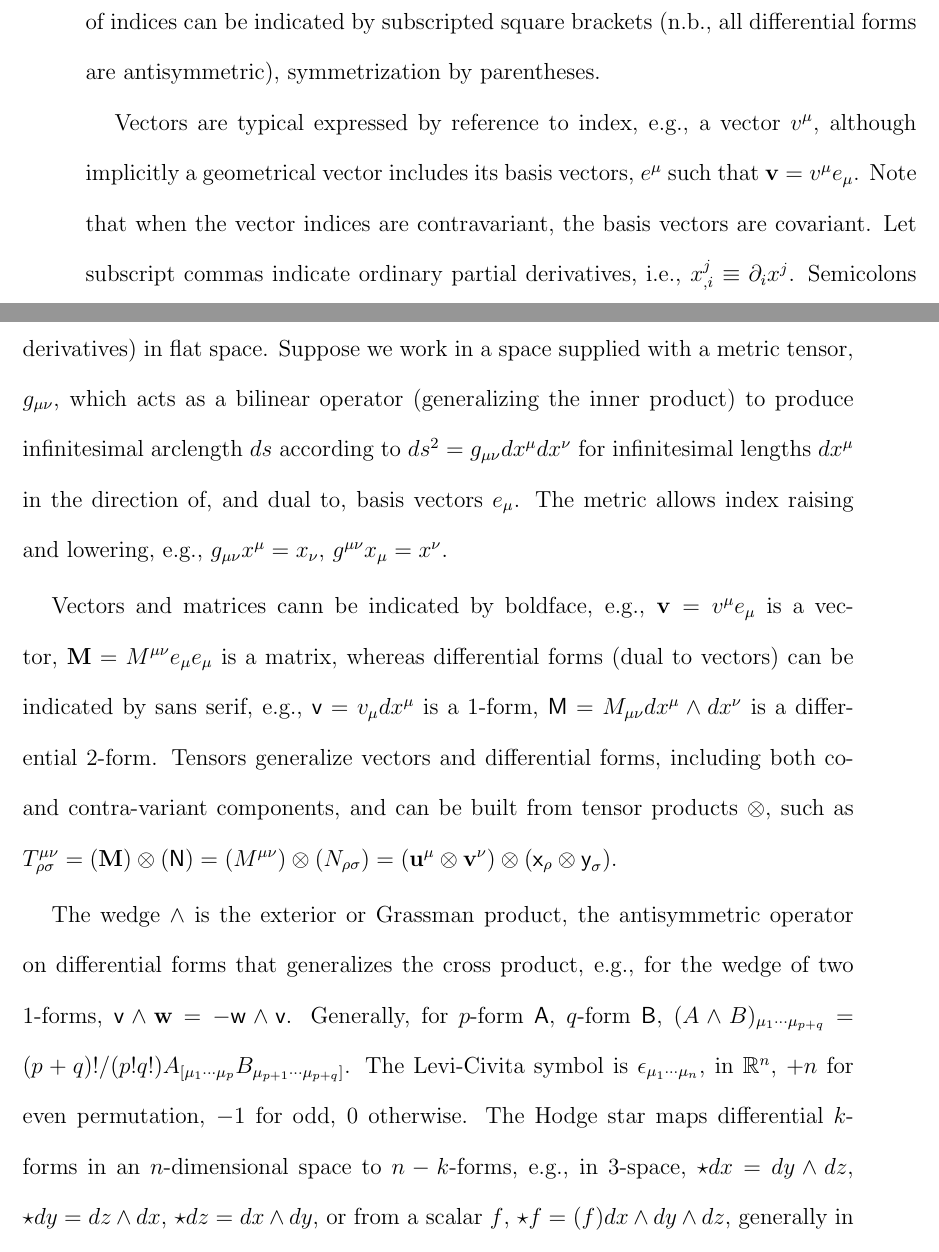
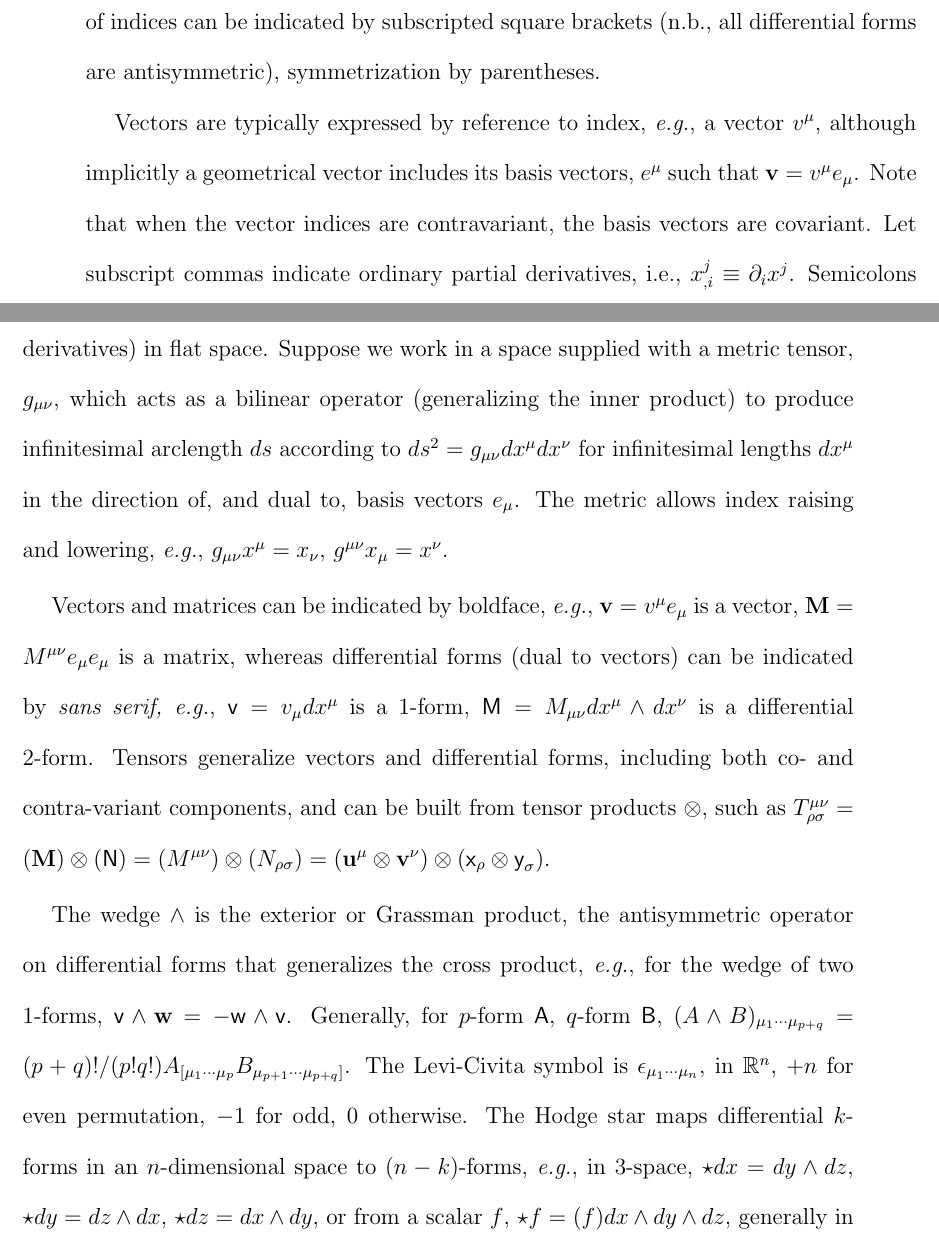
Before and after one commit to grantmeadors/Meadors-thesis, a LaTeX thesis (thesis.tex, which reads appendix.tex): two parts of pages 167 and 168 of 186, joined at a grey line, cut so that both start at the same text. Compiled offline with pdfLaTeX; a LaTeX package or settings file that is missing is left out.

Commit message:
Intro and Appendix A now per edits by Keith. Grant David Meadors, 02014-09-08 (JD 2456909)

```diff
--- a/appendix.tex
+++ b/appendix.tex
@@ -13,19 +13,19 @@ Assume the Einstein summation convention, e.g., $x_i y^i \equiv \Sigma_{i=0}^3 x
 Anti-symmetrization of indices can be indicated by subscripted square brackets (n.b., all differential forms are antisymmetric), symmetrization by parentheses.
 
-Vectors are typical expressed by reference to index, e.g., a vector $v^\mu$, although implicitly a geometrical vector includes its basis vectors, $e^\mu$ such that $\textbf{v} = v^\mu e_\mu$.
+Vectors are typically expressed by reference to index, \textit{e.g.}, a vector $v^\mu$, although implicitly a geometrical vector includes its basis vectors, $e^\mu$ such that $\textbf{v} = v^\mu e_\mu$.
 Note that when the vector indices are contravariant, the basis vectors are covariant.
 Let subscript commas indicate ordinary partial derivatives, i.e., $x_{,i}^j \equiv \partial_i x^j$.
 Semicolons indicate covariant derivatives in general relativity, which reduce to commas (partial derivatives) in flat space.
 Suppose we work in a space supplied with a metric tensor, $g_{\mu\nu}$, which acts as a bilinear operator (generalizing the inner product) to produce infinitesimal arclength $ds$ according to $ds^2 = g_{\mu \nu} dx^\mu dx^\nu$ for infinitesimal lengths $dx^\mu$ in the direction of, and dual to, basis vectors $e_\mu$.
-The metric allows index raising and lowering, e.g., $g_{\mu \nu} x^\mu = x_\nu$, $g^{\mu \nu} x_\mu = x^\nu$.
+The metric allows index raising and lowering, \textit{e.g.}, $g_{\mu \nu} x^\mu = x_\nu$, $g^{\mu \nu} x_\mu = x^\nu$.
 
-Vectors and matrices cann be indicated by boldface, e.g., $\textbf{v} = v^\mu e_\mu$ is a vector, $\textbf{M} = M^{\mu\nu} e_\mu e_\mu $ is a matrix, whereas differential forms (dual to vectors) can be indicated by sans serif, e.g., $\textsf{v} = v_\mu dx^\mu$ is a 1-form, $\textsf{M} = M_{\mu\nu} dx^\mu \wedge dx^\nu$ is a differential 2-form.
+Vectors and matrices can be indicated by boldface, \textit{e.g.}, $\textbf{v} = v^\mu e_\mu$ is a vector, $\textbf{M} = M^{\mu\nu} e_\mu e_\mu $ is a matrix, whereas differential forms (dual to vectors) can be indicated by \textit{sans serif,} \textit{e.g.}, $\textsf{v} = v_\mu dx^\mu$ is a 1-form, $\textsf{M} = M_{\mu\nu} dx^\mu \wedge dx^\nu$ is a differential 2-form.
 Tensors generalize vectors and differential forms, including both co- and contra-variant components, and can be built from tensor products $\otimes$, such as $T^{\mu\nu}_{\rho\sigma} = (\textbf{M})\otimes (\textsf{N}) = (M^{\mu\nu}) \otimes (N_{\rho\sigma})= (\textbf{u}^\mu \otimes \textbf{v}^\nu) \otimes (\textsf{x}_\rho \otimes \textsf{y}_\sigma)$.
 
-The wedge $\wedge$ is the exterior or Grassman product, the antisymmetric operator on differential forms that generalizes the cross product, e.g., for the wedge of two 1-forms, $\textsf{v} \wedge \textbf{w} = -\textsf{w} \wedge \textsf{v}$.
+The wedge $\wedge$ is the exterior or Grassman product, the antisymmetric operator on differential forms that generalizes the cross product, \textit{e.g.}, for the wedge of two 1-forms, $\textsf{v} \wedge \textbf{w} = -\textsf{w} \wedge \textsf{v}$.
 Generally, for $p$-form $\textsf{A}$, $q$-form $\textsf{B}$, $(A \wedge B)_{\mu_1 \cdots \mu_{p+q}} = (p+q)!/(p!q!) A_{[\mu_1\cdots\mu_p} B_{\mu_{p+1} \cdots \mu_{p+q} ]}$.
 The Levi-Civita symbol is $\epsilon_{\mu_1 \cdots \mu_n}$, in $\mathbb{R}^n$, $+n$ for even permutation, $-1$ for odd, $0$ otherwise.
-The Hodge star maps differential $k$-forms in an $n$-dimensional space to $n-k$-forms, e.g., in 3-space, $\star dx = dy \wedge dz$, $\star dy = dz \wedge dx$, $\star dz = dx \wedge dy$, or from a scalar $f$, $\star f = (f) dx \wedge dy \wedge dz$, generally in $n$-space, $(\star \textsf{A})_{\mu_1 \cdots \mu_{n-p}} = 1/(p!) e^{\nu_1 \cdots \nu_p}_{\mu \cdots \mu_{n-p}} \textsf{A}_{\nu_1 \cdots \nu_p}$.
+The Hodge star maps differential $k$-forms in an $n$-dimensional space to $(n-k)$-forms, \textit{e.g.}, in 3-space, $\star dx = dy \wedge dz$, $\star dy = dz \wedge dx$, $\star dz = dx \wedge dy$, or from a scalar $f$, $\star f = (f) dx \wedge dy \wedge dz$, generally in $n$-space, $(\star \textsf{A})_{\mu_1 \cdots \mu_{n-p}} = 1/(p!) e^{\nu_1 \cdots \nu_p}_{\mu \cdots \mu_{n-p}} \textsf{A}_{\nu_1 \cdots \nu_p}$.
 
 Index raising and lowering creates a homology between vectors and differential one-forms, $e_\mu \leftrightarrow dx^\mu$ (for coordinate-free math, this is implicit).
 By itself, $d$ indicates the exterior derivative; $df$ of a scalar (0-form) $f$ is (modulo homology) its gradient $\nabla$, and $d\textsf{a}$ maps a $k$-form to a $(k+1)$-form, but $d^2$ is always 0.
```
Also changed, not shown: appendix.tex (4 more changed lines), 2 other files.
